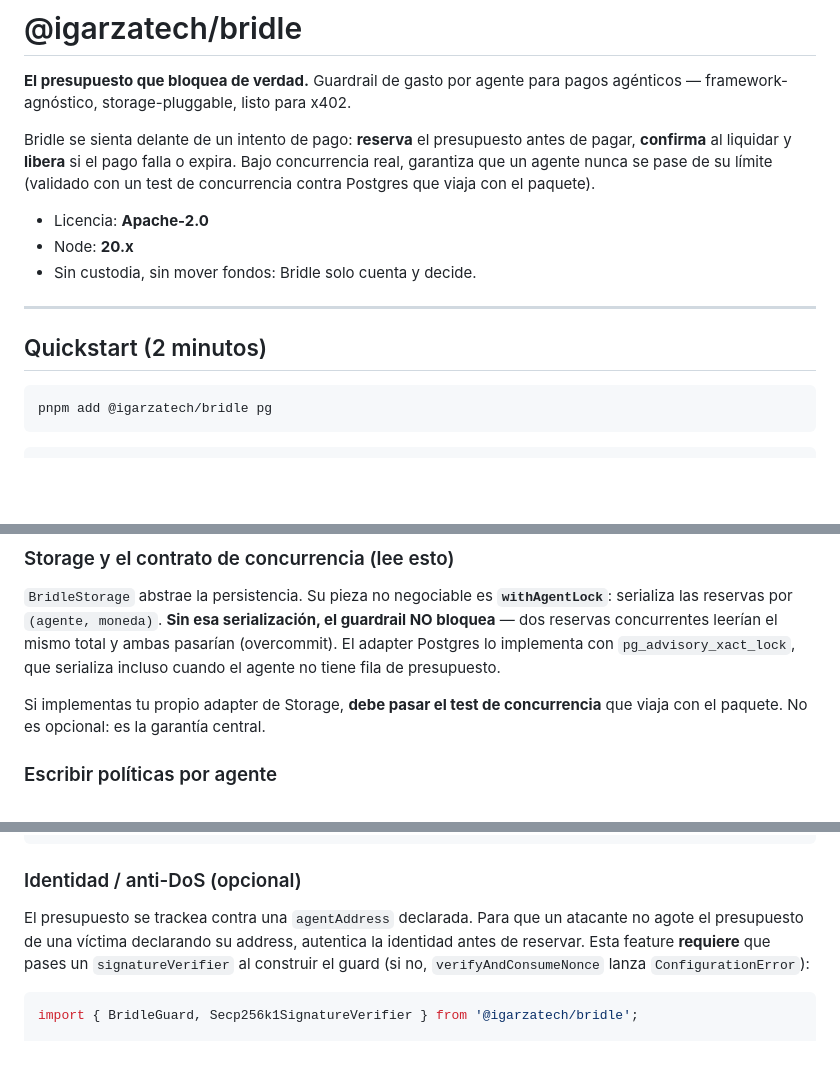
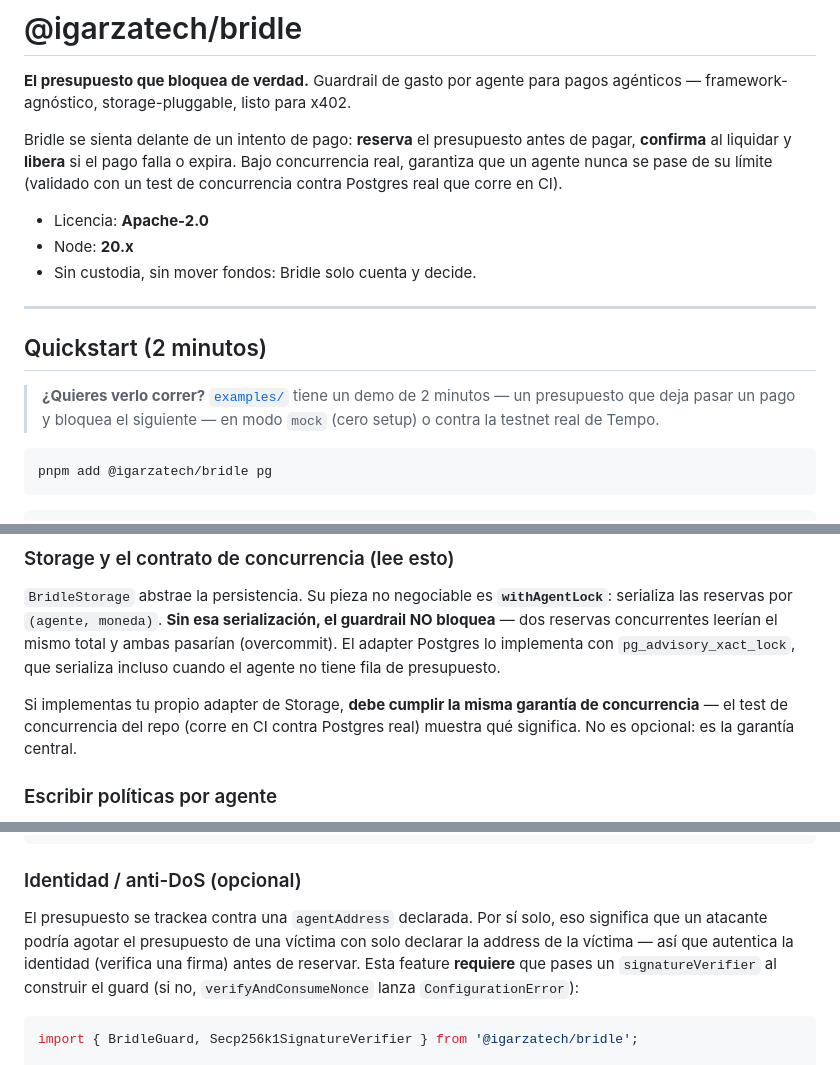
Before and after one commit to IgarzaTech/bridle, a Markdown page: README.es.md, 3 parts joined by grey strips. Rendered like a GitHub page; blank space fills up the shorter version.

````diff
--- a/README.es.md
+++ b/README.es.md
@@ -10,7 +10,7 @@ agénticos — framework-agnóstico, storage-pluggable, listo para x402.
 Bridle se sienta delante de un intento de pago: **reserva** el presupuesto antes de
 pagar, **confirma** al liquidar y **libera** si el pago falla o expira. Bajo
 concurrencia real, garantiza que un agente nunca se pase de su límite (validado con un
-test de concurrencia contra Postgres que viaja con el paquete).
+test de concurrencia contra Postgres real que corre en CI).
 
 - Licencia: **Apache-2.0**
 - Node: **20.x**
@@ -19,6 +19,10 @@ test de concurrencia contra Postgres que viaja con el paquete).
 ---
 
 ## Quickstart (2 minutos)
+
+> **¿Quieres verlo correr?** [`examples/`](./examples) tiene un demo de 2 minutos — un
+> presupuesto que deja pasar un pago y bloquea el siguiente — en modo `mock` (cero setup) o
+> contra la testnet real de Tempo.
 
 ```bash
 pnpm add @igarzatech/bridle pg
@@ -78,8 +82,9 @@ bloquea** — dos reservas concurrentes leerían el mismo total y ambas pasaría
 (overcommit). El adapter Postgres lo implementa con `pg_advisory_xact_lock`, que
 serializa incluso cuando el agente no tiene fila de presupuesto.
 
-Si implementas tu propio adapter de Storage, **debe pasar el test de concurrencia** que
-viaja con el paquete. No es opcional: es la garantía central.
+Si implementas tu propio adapter de Storage, **debe cumplir la misma garantía de
+concurrencia** — el test de concurrencia del repo (corre en CI contra Postgres real)
+muestra qué significa. No es opcional: es la garantía central.
 
 ### Escribir políticas por agente
 
@@ -127,10 +132,11 @@ stop(); // cuando cierres el proceso
 
 ### Identidad / anti-DoS (opcional)
 
-El presupuesto se trackea contra una `agentAddress` declarada. Para que un atacante no
-agote el presupuesto de una víctima declarando su address, autentica la identidad antes
-de reservar. Esta feature **requiere** que pases un `signatureVerifier` al construir el
-guard (si no, `verifyAndConsumeNonce` lanza `ConfigurationError`):
+El presupuesto se trackea contra una `agentAddress` declarada. Por sí solo, eso significa
+que un atacante podría agotar el presupuesto de una víctima con solo declarar la address de
+la víctima — así que autentica la identidad (verifica una firma) antes de reservar. Esta
+feature **requiere** que pases un `signatureVerifier` al construir el guard (si no,
+`verifyAndConsumeNonce` lanza `ConfigurationError`):
 
 ```ts
 import { BridleGuard, Secp256k1SignatureVerifier } from '@igarzatech/bridle';
````
Also changed, not shown: README.md (+11 -5 lines).
